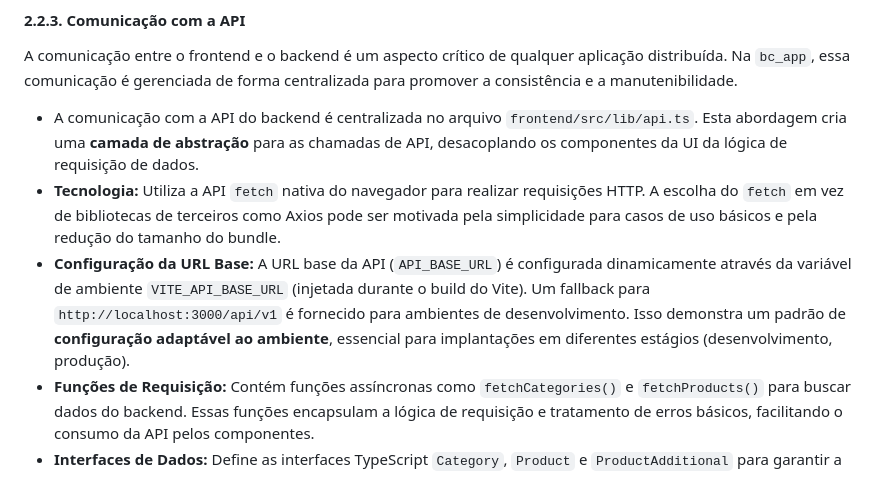
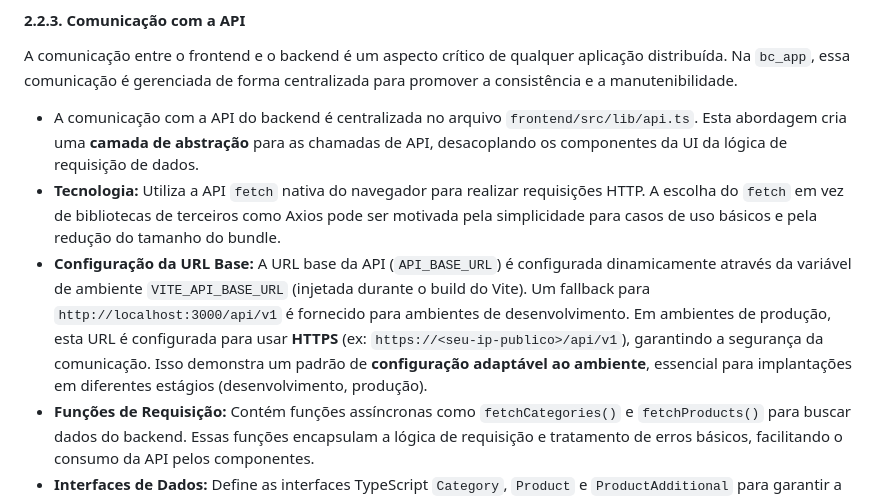
Before and after one commit to caiquedv/bc-app, a Markdown page: ARCHITECTURE.md, the part around the change. GitHub-like rendering.

```diff
--- a/ARCHITECTURE.md
+++ b/ARCHITECTURE.md
@@ -103,7 +103,7 @@ A comunicação entre o frontend e o backend é um aspecto crítico de qualquer
 
 *   A comunicação com a API do backend é centralizada no arquivo `frontend/src/lib/api.ts`. Esta abordagem cria uma **camada de abstração** para as chamadas de API, desacoplando os componentes da UI da lógica de requisição de dados.
 *   **Tecnologia:** Utiliza a API `fetch` nativa do navegador para realizar requisições HTTP. A escolha do `fetch` em vez de bibliotecas de terceiros como Axios pode ser motivada pela simplicidade para casos de uso básicos e pela redução do tamanho do bundle.
-*   **Configuração da URL Base:** A URL base da API (`API_BASE_URL`) é configurada dinamicamente através da variável de ambiente `VITE_API_BASE_URL` (injetada durante o build do Vite). Um fallback para `http://localhost:3000/api/v1` é fornecido para ambientes de desenvolvimento. Isso demonstra um padrão de **configuração adaptável ao ambiente**, essencial para implantações em diferentes estágios (desenvolvimento, produção).
+*   **Configuração da URL Base:** A URL base da API (`API_BASE_URL`) é configurada dinamicamente através da variável de ambiente `VITE_API_BASE_URL` (injetada durante o build do Vite). Um fallback para `http://localhost:3000/api/v1` é fornecido para ambientes de desenvolvimento. Em ambientes de produção, esta URL é configurada para usar **HTTPS** (ex: `https://<seu-ip-publico>/api/v1`), garantindo a segurança da comunicação. Isso demonstra um padrão de **configuração adaptável ao ambiente**, essencial para implantações em diferentes estágios (desenvolvimento, produção).
 *   **Funções de Requisição:** Contém funções assíncronas como `fetchCategories()` e `fetchProducts()` para buscar dados do backend. Essas funções encapsulam a lógica de requisição e tratamento de erros básicos, facilitando o consumo da API pelos componentes.
 *   **Interfaces de Dados:** Define as interfaces TypeScript `Category`, `Product` e `ProductAdditional` para garantir a tipagem correta dos dados recebidos da API. O uso de TypeScript para definir contratos de dados entre frontend e backend é uma prática de **design-first** que melhora a segurança de tipo, a autocompleção e a detecção de erros em tempo de desenvolvimento.
 
```
Also changed, not shown: INFRASTRUCTURE.md (+30 -5 lines), README.md (+5 -0 lines).
